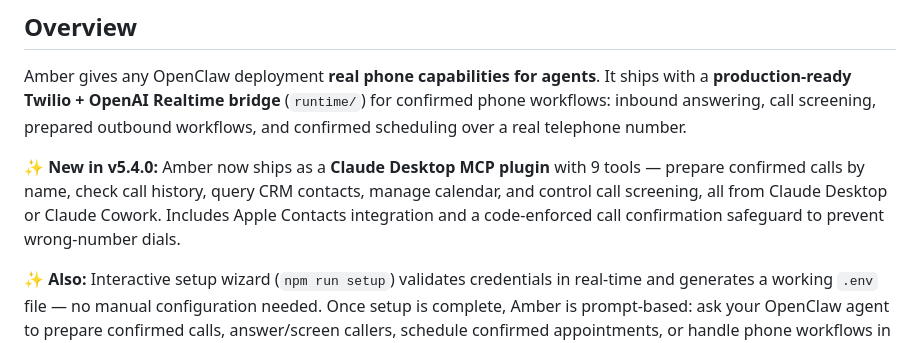
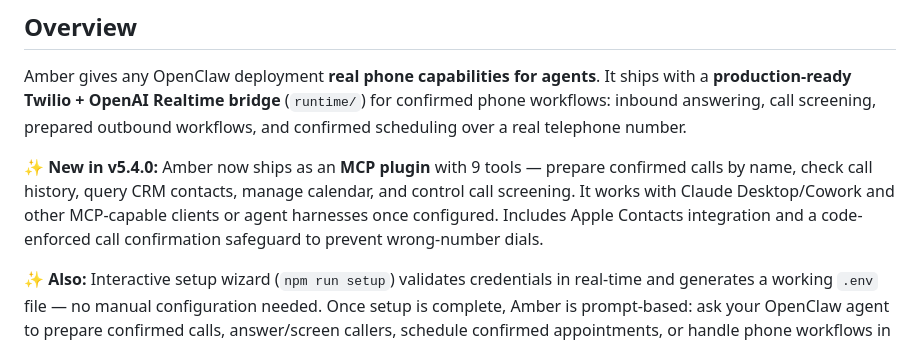
Before and after one commit to batthis/amber-openclaw-voice-agent, a Markdown page: SKILL.md, the part around the change. Drawn GitHub-style.

```diff
--- a/SKILL.md
+++ b/SKILL.md
@@ -12,7 +12,7 @@ metadata: {"openclaw":{"emoji":"☎️","requires":{"env":[],"optionalEnv":["AMB
 
 Amber gives any OpenClaw deployment **real phone capabilities for agents**. It ships with a **production-ready Twilio + OpenAI Realtime bridge** (`runtime/`) for confirmed phone workflows: inbound answering, call screening, prepared outbound workflows, and confirmed scheduling over a real telephone number.
 
-**✨ New in v5.4.0:** Amber now ships as a **Claude Desktop MCP plugin** with 9 tools — prepare confirmed calls by name, check call history, query CRM contacts, manage calendar, and control call screening, all from Claude Desktop or Claude Cowork. Includes Apple Contacts integration and a code-enforced call confirmation safeguard to prevent wrong-number dials.
+**✨ New in v5.4.0:** Amber now ships as an **MCP plugin** with 9 tools — prepare confirmed calls by name, check call history, query CRM contacts, manage calendar, and control call screening. It works with Claude Desktop/Cowork and other MCP-capable clients or agent harnesses once configured. Includes Apple Contacts integration and a code-enforced call confirmation safeguard to prevent wrong-number dials.
 
 **✨ Also:** Interactive setup wizard (`npm run setup`) validates credentials in real-time and generates a working `.env` file — no manual configuration needed. Once setup is complete, Amber is prompt-based: ask your OpenClaw agent to prepare confirmed calls, answer/screen callers, schedule confirmed appointments, or handle phone workflows in natural language.
 
```
Also changed, not shown: README.md (+1 -1 lines).
